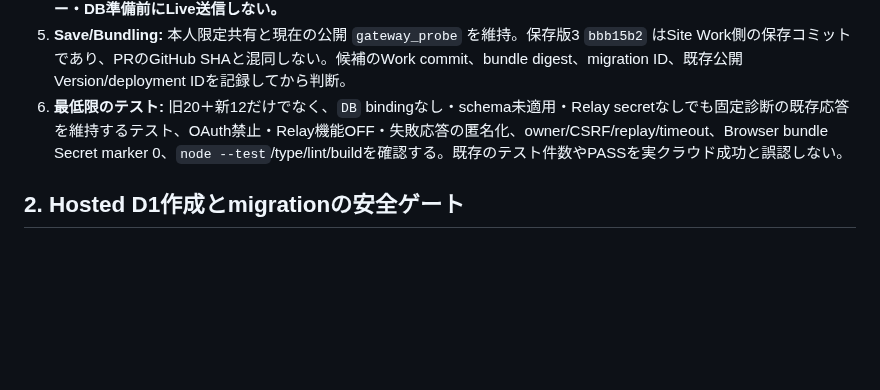
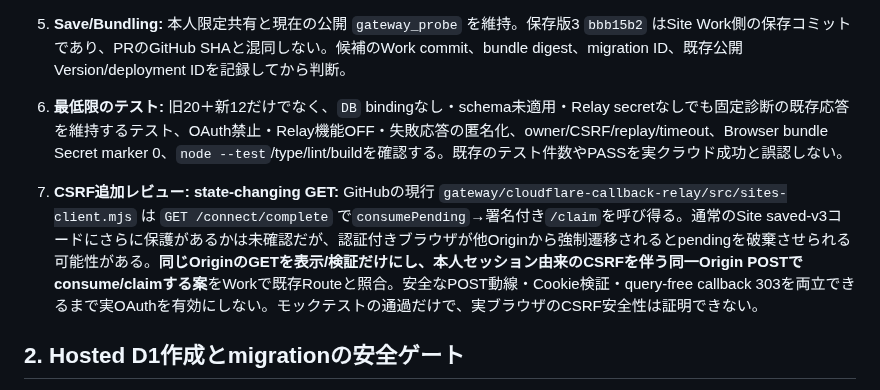
Before and after one commit to EliteMay/pc-agent, a Markdown page: docs/issue-29-sites-release-gate.md, the part around the change. GitHub-like rendering; blank space fills up the shorter version.

Commit message:
docs(issue29): flag GET completion side effects for Sites CSRF review before live auth

```diff
--- a/docs/issue-29-sites-release-gate.md
+++ b/docs/issue-29-sites-release-gate.md
@@ -22,6 +22,9 @@ Work上の新たな「公開候補」は既存の**保存版3を基にした未
 4. **実Worker接続アダプター（有効化前に実装・テスト）:** server-only `createSitesRelayClient` の `fetcher` にWeb標準fetchを使い、固定 `https://kaito-oauth-callback-relay-dummy.k12m45k.workers.dev` のみ許す。署名用keyはSites公式Hosted Secretからのみ読み、ログ、client bundle、MCP response、query、cookieに出さない。POSTは`/prepare`/`claim`限定、redirect reject、timeout上限・response size上限・unknown JSON field拒否を維持する。**キー・DB準備前にLive送信しない。**
 5. **Save/Bundling:** 本人限定共有と現在の公開 `gateway_probe` を維持。保存版3 `bbb15b2` はSite Work側の保存コミットであり、PRのGitHub SHAと混同しない。候補のWork commit、bundle digest、migration ID、既存公開Version/deployment IDを記録してから判断。
 6. **最低限のテスト:** 旧20＋新12だけでなく、`DB` bindingなし・schema未適用・Relay secretなしでも固定診断の既存応答を維持するテスト、OAuth禁止・Relay機能OFF・失敗応答の匿名化、owner/CSRF/replay/timeout、Browser bundle Secret marker 0、`node --test`/type/lint/buildを確認する。既存のテスト件数やPASSを実クラウド成功と誤認しない。
+
+
+7. **CSRF追加レビュー: state-changing GET:** GitHubの現行 `gateway/cloudflare-callback-relay/src/sites-client.mjs` は `GET /connect/complete` で`consumePending`→署名付き`/claim`を呼び得る。通常のSite saved-v3コードにさらに保護があるかは未確認だが、認証付きブラウザが他Originから強制遷移されるとpendingを破棄させられる可能性がある。**同じOriginのGETを表示/検証だけにし、本人セッション由来のCSRFを伴う同一Origin POSTでconsume/claimする案**をWorkで既存Routeと照合。安全なPOST動線・Cookie検証・query-free callback 303を両立できるまで実OAuthを有効にしない。モックテストの通過だけで、実ブラウザのCSRF安全性は証明できない。
 
 ## 2. Hosted D1作成とmigrationの安全ゲート
 
```
